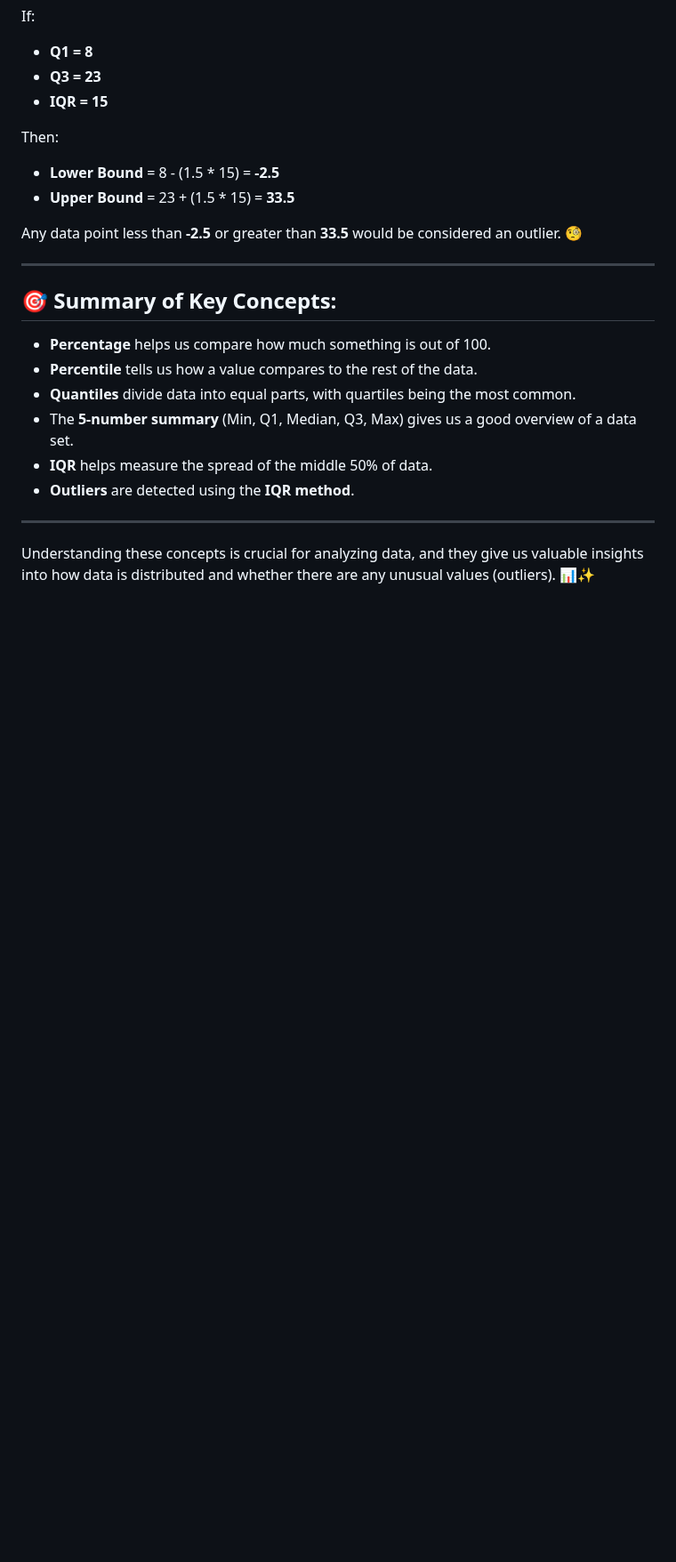
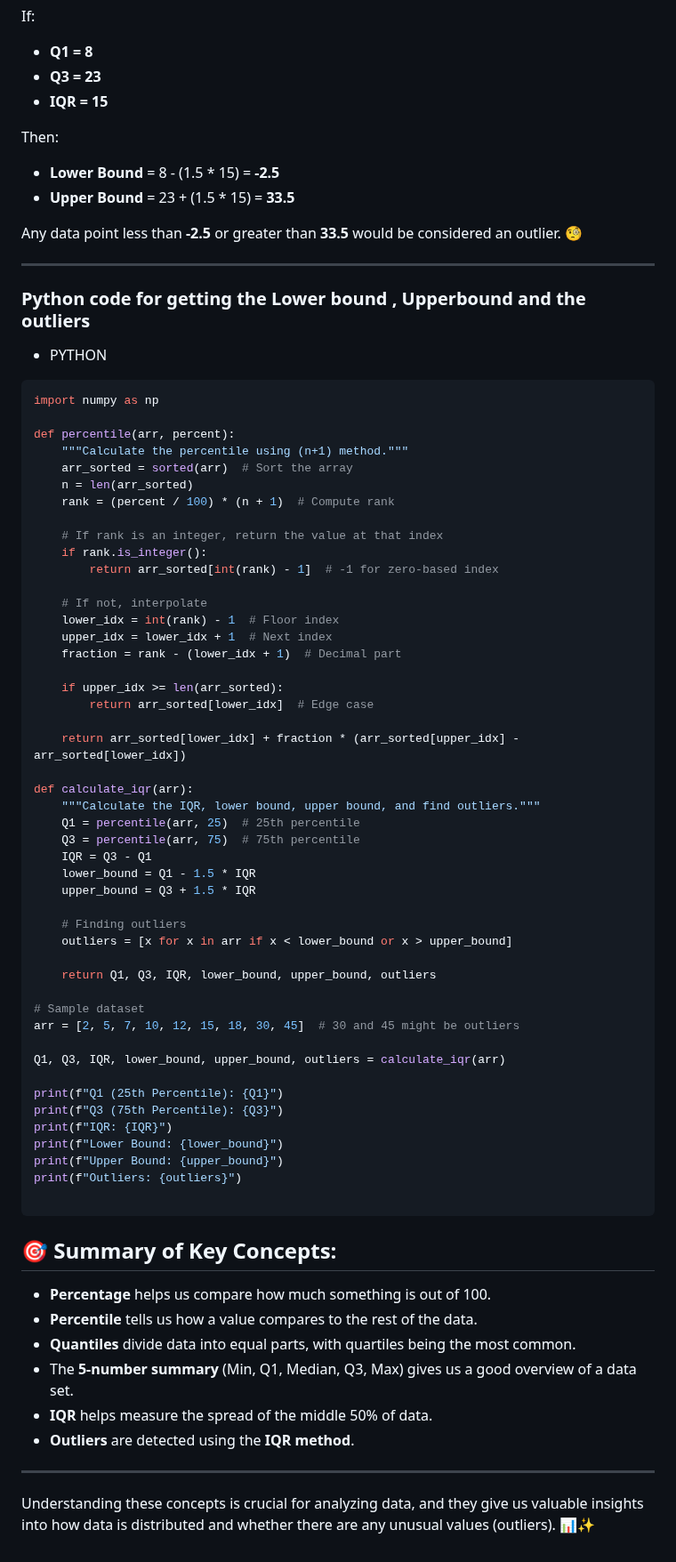
Before and after one commit to Ananddd06/Beginner_to_Advance_Machine_Learning_for_Freshers, a Markdown page: Statistics/9.Percentage_Percentile_Quantile.md, the part around one of its changes. Shown at 89% size. GitHub-like rendering; blank space fills up the shorter version.

Commit message:
Added the IQR percentile lowerbound and the upper bound

````diff
--- a/Statistics/9.Percentage_Percentile_Quantile.md
+++ b/Statistics/9.Percentage_Percentile_Quantile.md
@@ -126,6 +125,60 @@ Any data point less than **-2.5** or greater than **33.5** would be considered a
 
 ---
 
+### Python code for getting the Lower bound , Upperbound and the outliers
+
+- PYTHON
+
+```python
+import numpy as np
+
+def percentile(arr, percent):
+    """Calculate the percentile using (n+1) method."""
+    arr_sorted = sorted(arr)  # Sort the array
+    n = len(arr_sorted)
+    rank = (percent / 100) * (n + 1)  # Compute rank
+
+    # If rank is an integer, return the value at that index
+    if rank.is_integer():
+        return arr_sorted[int(rank) - 1]  # -1 for zero-based index
+
+    # If not, interpolate
+    lower_idx = int(rank) - 1  # Floor index
+    upper_idx = lower_idx + 1  # Next index
+    fraction = rank - (lower_idx + 1)  # Decimal part
+
+    if upper_idx >= len(arr_sorted):
+        return arr_sorted[lower_idx]  # Edge case
+
+    return arr_sorted[lower_idx] + fraction * (arr_sorted[upper_idx] - arr_sorted[lower_idx])
+
+def calculate_iqr(arr):
+    """Calculate the IQR, lower bound, upper bound, and find outliers."""
+    Q1 = percentile(arr, 25)  # 25th percentile
+    Q3 = percentile(arr, 75)  # 75th percentile
+    IQR = Q3 - Q1
+    lower_bound = Q1 - 1.5 * IQR
+    upper_bound = Q3 + 1.5 * IQR
+
+    # Finding outliers
+    outliers = [x for x in arr if x < lower_bound or x > upper_bound]
+
+    return Q1, Q3, IQR, lower_bound, upper_bound, outliers
+
+# Sample dataset
+arr = [2, 5, 7, 10, 12, 15, 18, 30, 45]  # 30 and 45 might be outliers
+
+Q1, Q3, IQR, lower_bound, upper_bound, outliers = calculate_iqr(arr)
+
+print(f"Q1 (25th Percentile): {Q1}")
+print(f"Q3 (75th Percentile): {Q3}")
+print(f"IQR: {IQR}")
+print(f"Lower Bound: {lower_bound}")
+print(f"Upper Bound: {upper_bound}")
+print(f"Outliers: {outliers}")
+
+```
+
 ## 🎯 **Summary of Key Concepts**:
 
 - **Percentage** helps us compare how much something is out of 100.
````
Also changed, not shown: other parts of Statistics/9.Percentage_Percentile_Quantile.md (+5 -6 lines).
